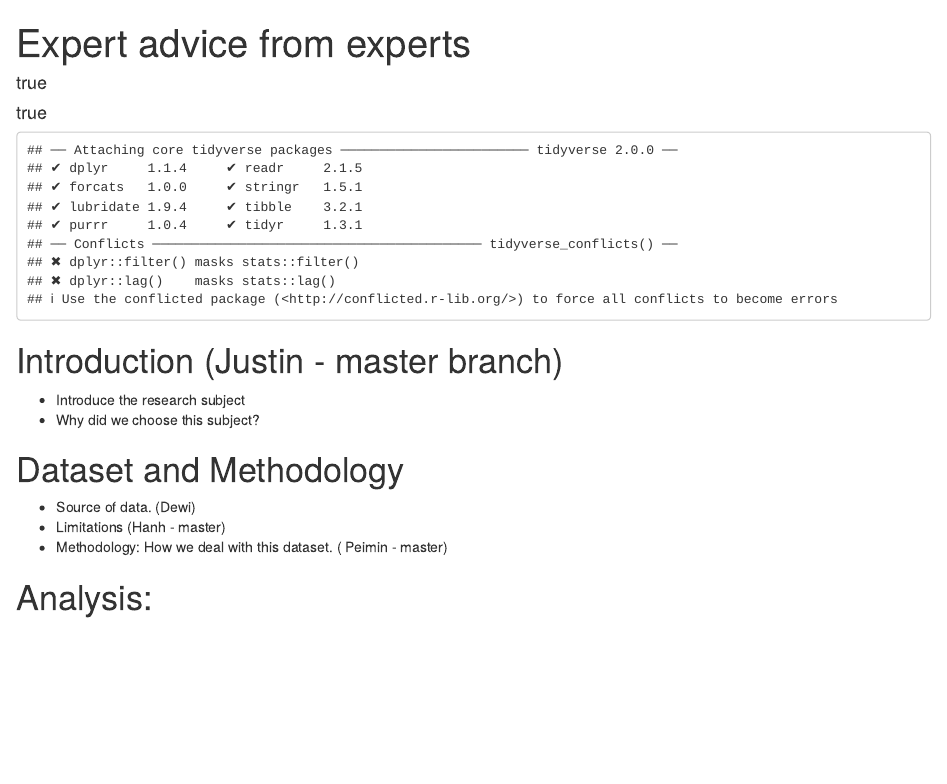
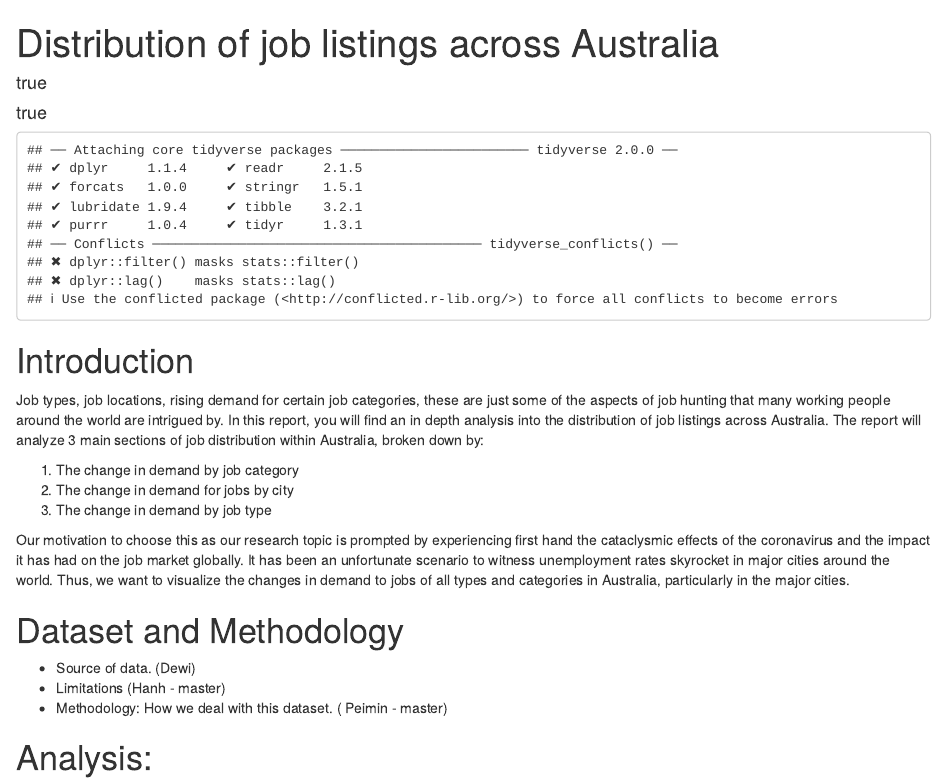
Before and after one commit to Phyllis-Lin/ETC5513-assignment4, an R Markdown document (analysis/Team JHDP_Assignment4.Rmd): the page in a window 1100 px wide, from its top. Rendered offline with R 4.5, knitr and Pandoc, with nearby package versions; drawn as R Markdown's standard HTML page in place of the format the file asks for; some code elsewhere in the file could not run offline.

Commit message:
Updating introduction section in Rmd file

````diff
--- a/analysis/Team JHDP_Assignment4.Rmd
+++ b/analysis/Team JHDP_Assignment4.Rmd
@@ -1,5 +1,5 @@
 ---
-title: "Expert advice from experts"
+title: "Distribution of job listings across Australia"
 author:
 - familyname: Troy
   othernames: Helen
@@ -48,9 +48,15 @@ library(glue)
 ```
 
 
-# Introduction (Justin - master branch)
-- Introduce the research subject
-- Why did we choose this subject?
+# Introduction
+
+Job types, job locations, rising demand for certain job categories, these are just some of the aspects of job hunting that many working people around the world are intrigued by. In this report, you will find an in depth analysis into the distribution of job listings across Australia. The report will analyze 3 main sections of job distribution within Australia, broken down by:
+
+1) The change in demand by job category
+2) The change in demand for jobs by city
+3) The change in demand by job type
+
+Our motivation to choose this as our research topic is prompted by experiencing first hand the cataclysmic effects of the coronavirus and the impact it has had on the job market globally. It has been an unfortunate scenario to witness unemployment rates skyrocket in major cities around the world. Thus, we want to visualize the changes in demand to jobs of all types and categories in Australia, particularly in the major cities.
 
 # Dataset and Methodology
 - Source of data. (Dewi)
````
